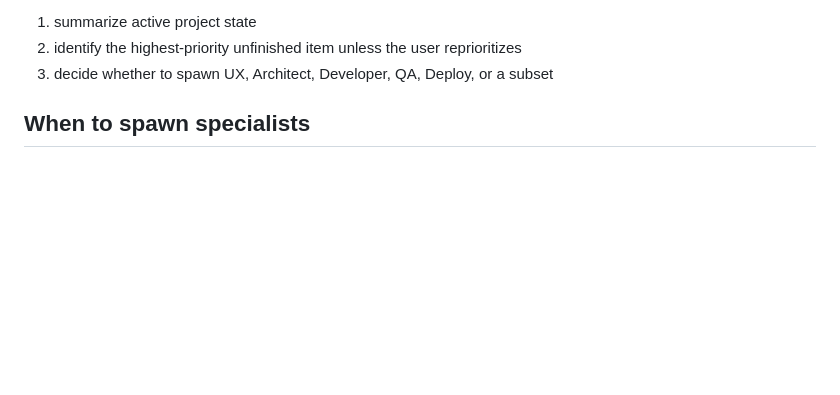
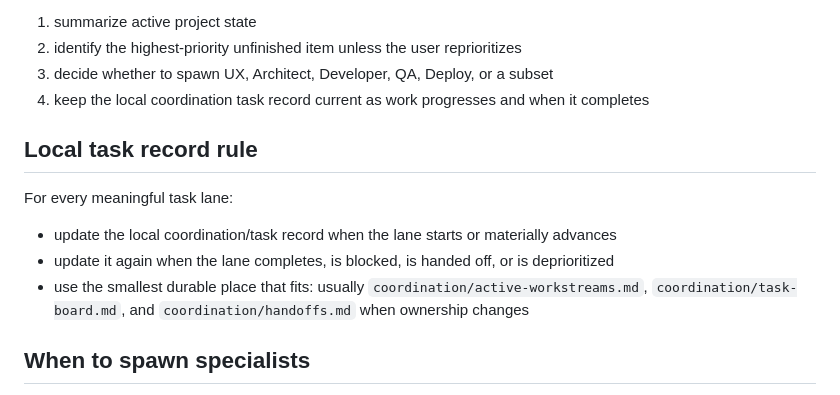
Before and after one commit to shotspot-collab/openclaw-spotty, a Markdown page: skills/shotspot-coordinator/SKILL.md, the part around the change. GitHub-like rendering; blank space fills up the shorter version.

```diff
--- a/skills/shotspot-coordinator/SKILL.md
+++ b/skills/shotspot-coordinator/SKILL.md
@@ -33,6 +33,14 @@ Then:
 1. summarize active project state
 2. identify the highest-priority unfinished item unless the user reprioritizes
 3. decide whether to spawn UX, Architect, Developer, QA, Deploy, or a subset
+4. keep the local coordination task record current as work progresses and when it completes
+
+## Local task record rule
+
+For every meaningful task lane:
+- update the local coordination/task record when the lane starts or materially advances
+- update it again when the lane completes, is blocked, is handed off, or is deprioritized
+- use the smallest durable place that fits: usually `coordination/active-workstreams.md`, `coordination/task-board.md`, and `coordination/handoffs.md` when ownership changes
 
 ## When to spawn specialists
 
```
Also changed, not shown: coordination/role-update-sop.md (+6 -0 lines).
